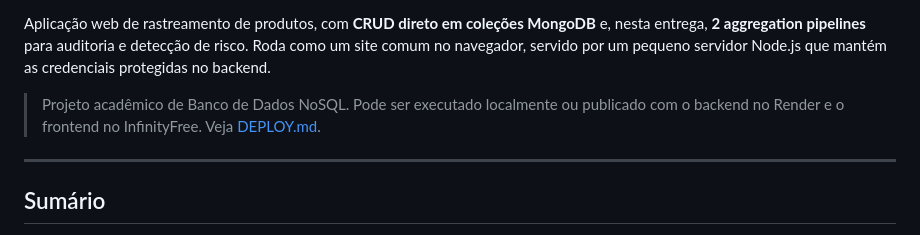
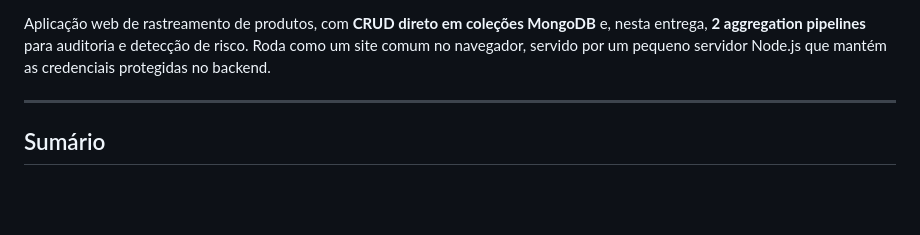
Before and after one commit to BrenaSt/nosql-suply-tracker, a Markdown page: README.md, the part around one of its changes. Drawn GitHub-style; blank space fills up the shorter version.

```diff
--- a/README.md
+++ b/README.md
@@ -4,9 +6,6 @@ Aplicação web de rastreamento de produtos, com **CRUD direto em coleções Mon
 nesta entrega, **2 aggregation pipelines** para auditoria e detecção de risco. Roda como um
 site comum no navegador, servido por um pequeno servidor Node.js que mantém as credenciais
 protegidas no backend.
-
-> Projeto acadêmico de Banco de Dados NoSQL. Pode ser executado localmente ou publicado com o
-> backend no Render e o frontend no InfinityFree. Veja [DEPLOY.md](DEPLOY.md).
 
 ---
 
```
Also changed, not shown: other parts of README.md (+2 -0 lines).
